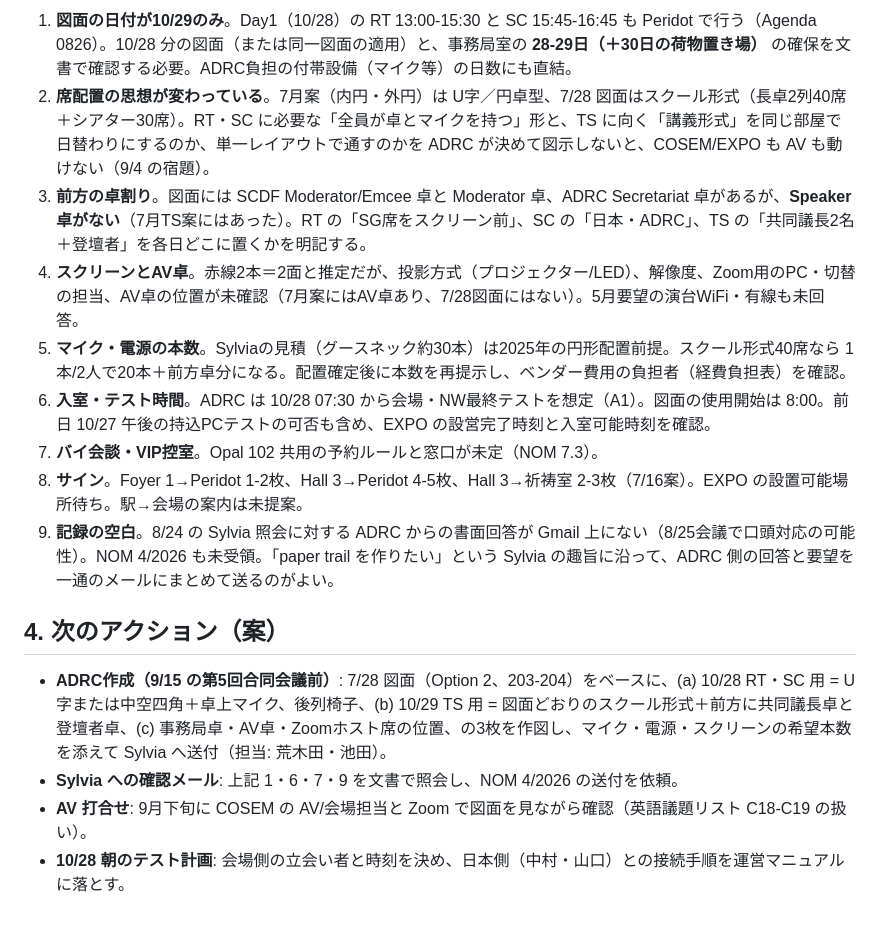
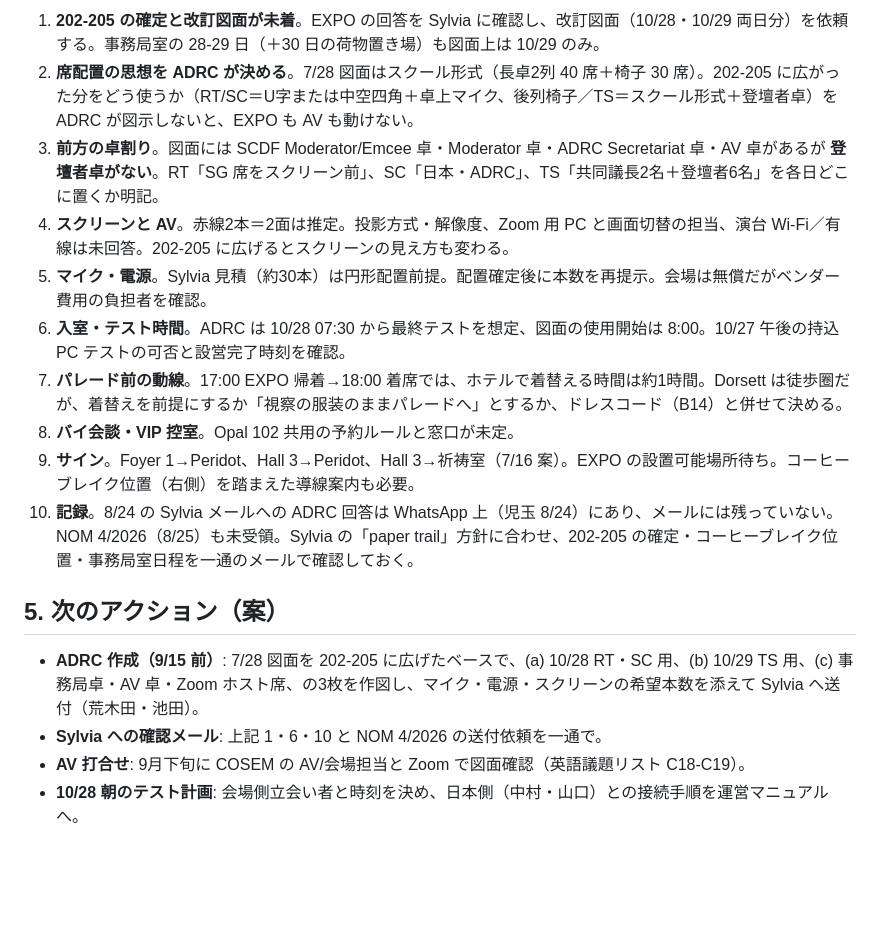
Before and after one commit to kochobi-max/whatsmap, a Markdown page: reports/acdr2026_staff_deployment/会場レイアウト_最新案と課題_0906.md, the part around one of its changes. Drawn GitHub-style; blank space fills up the shorter version.

```diff
--- a/reports/acdr2026_staff_deployment/会場レイアウト_最新案と課題_0906.md
+++ b/reports/acdr2026_staff_deployment/会場レイアウト_最新案と課題_0906.md
@@ -32,17 +42,18 @@
 
-1. **図面の日付が10/29のみ**。Day1（10/28）の RT 13:00‑15:30 と SC 15:45‑16:45 も Peridot で行う（Agenda 0826）。10/28 分の図面（または同一図面の適用）と、事務局室の **28‑29日（＋30日の荷物置き場）** の確保を文書で確認する必要。ADRC負担の付帯設備（マイク等）の日数にも直結。
-2. **席配置の思想が変わっている**。7月案（内円・外円）は U字／円卓型、7/28 図面はスクール形式（長卓2列40席＋シアター30席）。RT・SC に必要な「全員が卓とマイクを持つ」形と、TS に向く「講義形式」を同じ部屋で日替わりにするのか、単一レイアウトで通すのかを ADRC が決めて図示しないと、COSEM/EXPO も AV も動けない（9/4 の宿題）。
-3. **前方の卓割り**。図面には SCDF Moderator/Emcee 卓と Moderator 卓、ADRC Secretariat 卓があるが、**Speaker 卓がない**（7月TS案にはあった）。RT の「SG席をスクリーン前」、SC の「日本・ADRC」、TS の「共同議長2名＋登壇者」を各日どこに置くかを明記する。
-4. **スクリーンとAV卓**。赤線2本＝2面と推定だが、投影方式（プロジェクター/LED）、解像度、Zoom用のPC・切替の担当、AV卓の位置が未確認（7月案にはAV卓あり、7/28図面にはない）。5月要望の演台WiFi・有線も未回答。
-5. **マイク・電源の本数**。Sylviaの見積（グースネック約30本）は2025年の円形配置前提。スクール形式40席なら 1本/2人で20本＋前方卓分になる。配置確定後に本数を再提示し、ベンダー費用の負担者（経費負担表）を確認。
-6. **入室・テスト時間**。ADRC は 10/28 07:30 から会場・NW最終テストを想定（A1）。図面の使用開始は 8:00。前日 10/27 午後の持込PCテストの可否も含め、EXPO の設営完了時刻と入室可能時刻を確認。
-7. **バイ会談・VIP控室**。Opal 102 共用の予約ルールと窓口が未定（NOM 7.3）。
-8. **サイン**。Foyer 1→Peridot 1‑2枚、Hall 3→Peridot 4‑5枚、Hall 3→祈祷室 2‑3枚（7/16案）。EXPO の設置可能場所待ち。駅→会場の案内は未提案。
-9. **記録の空白**。8/24 の Sylvia 照会に対する ADRC からの書面回答が Gmail 上にない（8/25会議で口頭対応の可能性）。NOM 4/2026 も未受領。「paper trail を作りたい」という Sylvia の趣旨に沿って、ADRC 側の回答と要望を一通のメールにまとめて送るのがよい。
+1. **202‑205 の確定と改訂図面が未着**。EXPO の回答を Sylvia に確認し、改訂図面（10/28・10/29 両日分）を依頼する。事務局室の 28‑29 日（＋30 日の荷物置き場）も図面上は 10/29 のみ。
+2. **席配置の思想を ADRC が決める**。7/28 図面はスクール形式（長卓2列 40 席＋椅子 30 席）。202‑205 に広がった分をどう使うか（RT/SC＝U字または中空四角＋卓上マイク、後列椅子／TS＝スクール形式＋登壇者卓）を ADRC が図示しないと、EXPO も AV も動けない。
+3. **前方の卓割り**。図面には SCDF Moderator/Emcee 卓・Moderator 卓・ADRC Secretariat 卓・AV 卓があるが **登壇者卓がない**。RT「SG 席をスクリーン前」、SC「日本・ADRC」、TS「共同議長2名＋登壇者6名」を各日どこに置くか明記。
+4. **スクリーンと AV**。赤線2本＝2面は推定。投影方式・解像度、Zoom 用 PC と画面切替の担当、演台 Wi‑Fi／有線は未回答。202‑205 に広げるとスクリーンの見え方も変わる。
+5. **マイク・電源**。Sylvia 見積（約30本）は円形配置前提。配置確定後に本数を再提示。会場は無償だがベンダー費用の負担者を確認。
+6. **入室・テスト時間**。ADRC は 10/28 07:30 から最終テストを想定、図面の使用開始は 8:00。10/27 午後の持込 PC テストの可否と設営完了時刻を確認。
+7. **パレード前の動線**。17:00 EXPO 帰着→18:00 着席では、ホテルで着替える時間は約1時間。Dorsett は徒歩圈だが、着替えを前提にするか「視察の服装のままパレードへ」とするか、ドレスコード（B14）と併せて決める。
+8. **バイ会談・VIP 控室**。Opal 102 共用の予約ルールと窓口が未定。
+9. **サイン**。Foyer 1→Peridot、Hall 3→Peridot、Hall 3→祈祷室（7/16 案）。EXPO の設置可能場所待ち。コーヒーブレイク位置（右側）を踏まえた導線案内も必要。
+10. **記録**。8/24 の Sylvia メールへの ADRC 回答は WhatsApp 上（児玉 8/24）にあり、メールには残っていない。NOM 4/2026（8/25）も未受領。Sylvia の「paper trail」方針に合わせ、202‑205 の確定・コーヒーブレイク位置・事務局室日程を一通のメールで確認しておく。
 
-## 4. 次のアクション（案）
+## 5. 次のアクション（案）
 
-- **ADRC作成（9/15 の第5回合同会議前）**: 7/28 図面（Option 2、203‑204）をベースに、(a) 10/28 RT・SC 用 = U字または中空四角＋卓上マイク、後列椅子、(b) 10/29 TS 用 = 図面どおりのスクール形式＋前方に共同議長卓と登壇者卓、(c) 事務局卓・AV卓・Zoomホスト席の位置、の3枚を作図し、マイク・電源・スクリーンの希望本数を添えて Sylvia へ送付（担当: 荒木田・池田）。
-- **Sylvia への確認メール**: 上記 1・6・7・9 を文書で照会し、NOM 4/2026 の送付を依頼。
-- **AV 打合せ**: 9月下旬に COSEM の AV/会場担当と Zoom で図面を見ながら確認（英語議題リスト C18‑C19 の扱い）。
-- **10/28 朝のテスト計画**: 会場側の立会い者と時刻を決め、日本側（中村・山口）との接続手順を運営マニュアルに落とす。
+- **ADRC 作成（9/15 前）**: 7/28 図面を 202‑205 に広げたベースで、(a) 10/28 RT・SC 用、(b) 10/29 TS 用、(c) 事務局卓・AV 卓・Zoom ホスト席、の3枚を作図し、マイク・電源・スクリーンの希望本数を添えて Sylvia へ送付（荒木田・池田）。
+- **Sylvia への確認メール**: 上記 1・6・10 と NOM 4/2026 の送付依頼を一通で。
+- **AV 打合せ**: 9月下旬に COSEM の AV/会場担当と Zoom で図面確認（英語議題リスト C18‑C19）。
+- **10/28 朝のテスト計画**: 会場側立会い者と時刻を決め、日本側（中村・山口）との接続手順を運営マニュアルへ。
```
Also changed, not shown: other parts of reports/acdr2026_staff_deployment/会場レイアウト_最新案と課題_0906.md (+32 -22 lines), reports/acdr2026_staff_deployment/ACDR2026_ADRC_PreRead_JointMeeting5_0906.md (+24 -11 lines), reports/acdr2026_staff_deployment/README.md (+7 -6 lines).
